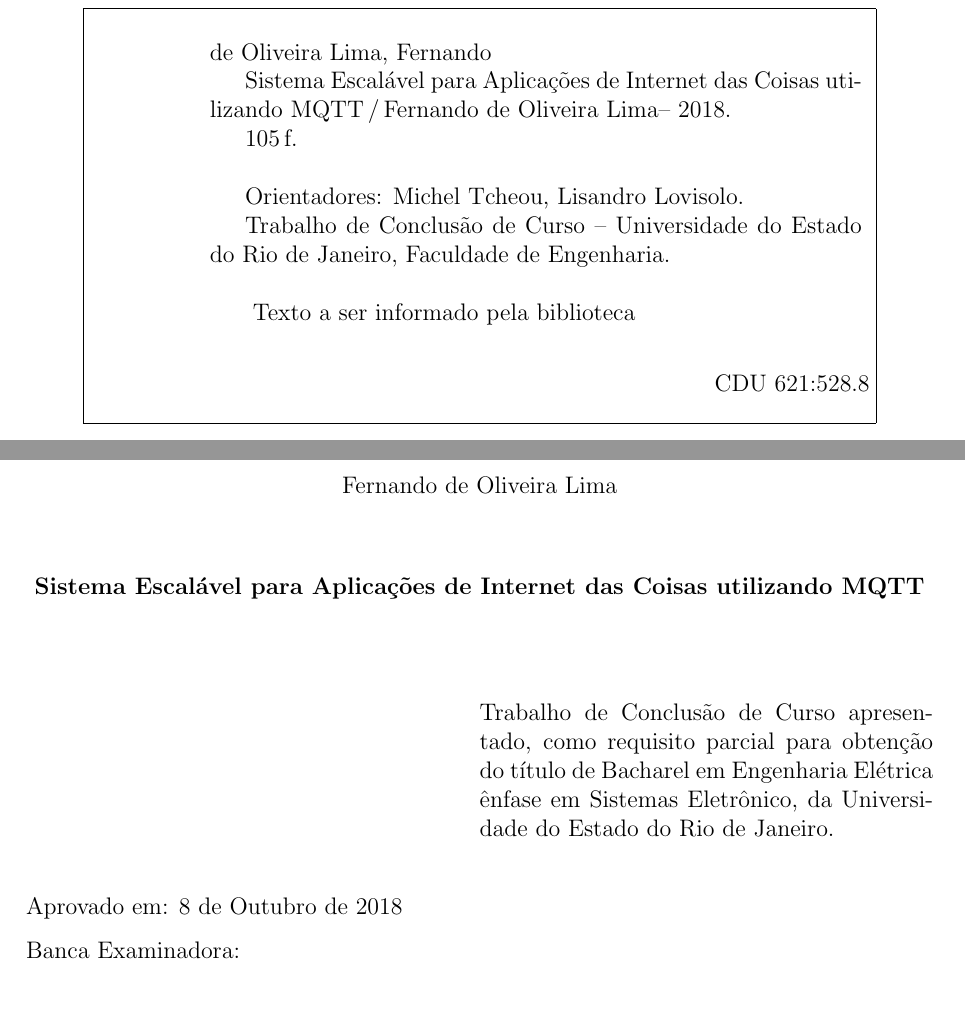
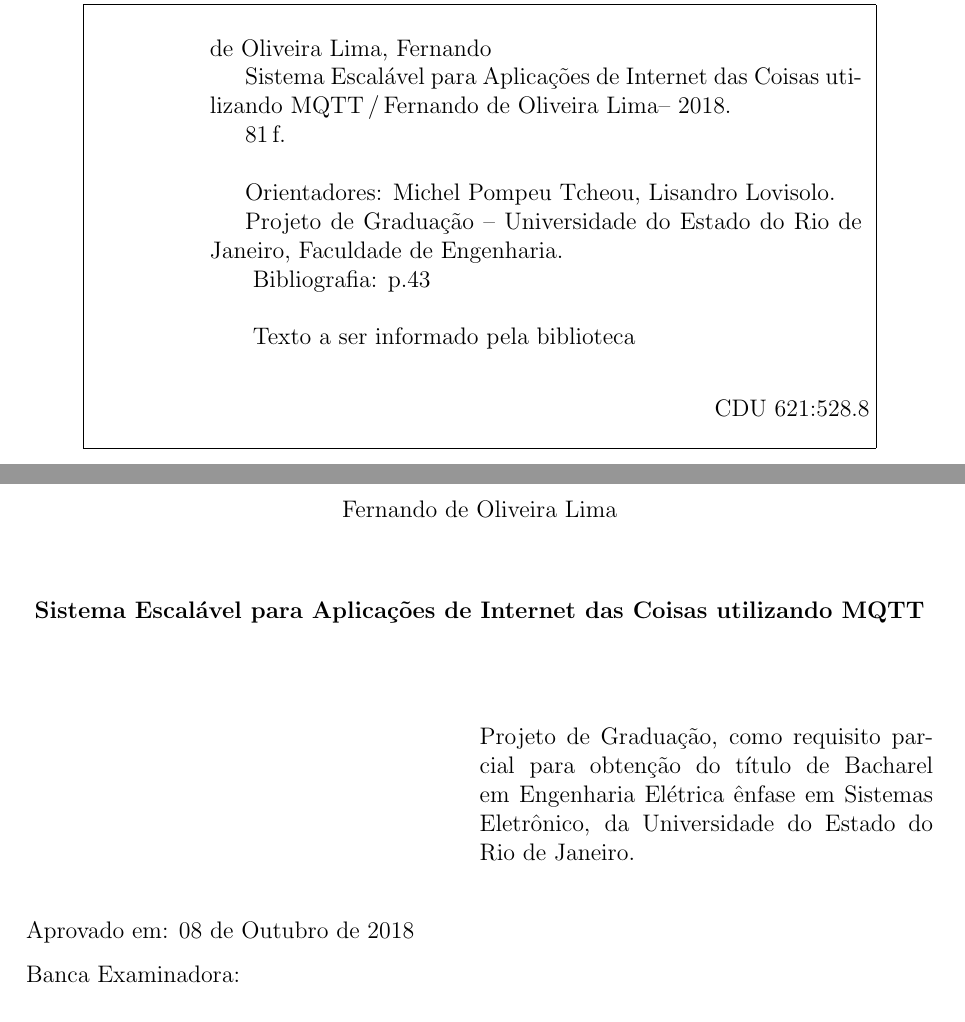
Before and after one commit to fol21/things-4-labs-tcc, a LaTeX thesis (masterthesis.tex, which reads 01_Pre_textuais/Fichacatalog.tex, 01_Pre_textuais/FolhaDeAprovacao.tex, 01_Pre_textuais/FolhaDeRosto.tex): two parts of pages 3 and 4 of 83, joined at a grey line, cut so that both start at the same text. The pictures show the PDF file masterthesis.pdf that the author committed with the source.

Commit message:
pre-textual corrections

```diff
--- a/01_Pre_textuais/Fichacatalog.tex
+++ b/01_Pre_textuais/Fichacatalog.tex
@@ -26,11 +26,12 @@
 
 		de Oliveira Lima, Fernando\\
 		\phantom{XX}\setTitulo\,/\,\setNomeAluno -- 2018.\\
-		\phantom{XX}105\,f.\\
+		\phantom{XX}\pageref{LastPage}\,f.\\
 		\phantom{XX}\\
-		\phantom{XX}Orientadores: Michel Tcheou, Lisandro Lovisolo.\\
-       		\phantom{XX}Trabalho de Conclusão de Curso -- Universidade do Estado do Rio de Janeiro, Faculdade de Engenharia.\\
-		\phantom{XX}\\
+		\phantom{XX}Orientadores: Michel Pompeu Tcheou, Lisandro Lovisolo.\\
+       		\phantom{XX}Projeto de Graduação -- Universidade do Estado do Rio de Janeiro, Faculdade de Engenharia.\\
+		\phantom{XX} Bibliografia: p.43\\
+		\phantom{XX} \\
 		\phantom{XX} Texto a ser informado pela biblioteca
 	\end{minipage}}
 	\vspace*{5mm}
--- a/01_Pre_textuais/FolhaDeAprovacao.tex
+++ b/01_Pre_textuais/FolhaDeAprovacao.tex
@@ -13,7 +13,7 @@
 
 \begin{flushright}
 \parbox{8cm}{
-\singlespacing{Trabalho de Conclusão de Curso apresentado, como requisito parcial para obtenção do título de Bacharel em Engenharia Elétrica ênfase em Sistemas Eletrônico, da Universidade do Estado do Rio de Janeiro.}
+\singlespacing{Projeto de Graduação, como requisito parcial para obtenção do título de Bacharel em Engenharia Elétrica ênfase em Sistemas Eletrônico, da Universidade do Estado do Rio de Janeiro.}
 }
 \end{flushright}
 
--- a/01_Pre_textuais/FolhaDeRosto.tex
+++ b/01_Pre_textuais/FolhaDeRosto.tex
@@ -17,7 +17,7 @@
 \vspace{-9cm}
 \begin{flushright}
 \parbox{8cm}{
-\singlespacing{Trabalho de Conclusão de Curso apresentado, como requisito parcial  para obtenção do título de Bacharel em Engenharia Elétrica ênfase em Sistemas Eletrônico, da Universidade do Estado do Rio de Janeiro.}
+\singlespacing{Projeto de Graduação apresentado, como requisito parcial  para obtenção do título de Bacharel em Engenharia Elétrica ênfase em Sistemas Eletrônico, da Universidade do Estado do Rio de Janeiro.}
 }
 \end{flushright}
 
--- a/masterthesis.tex
+++ b/masterthesis.tex
@@ -64,7 +65,7 @@
 \newcommand{\setNomeAluno}{Fernando de Oliveira Lima}
 \newcommand{\setTitulo}{Sistema Escalável para Aplicações de Internet das Coisas utilizando MQTT}
 \newcommand{\setLocationDate}{Rio de Janeiro\\2018} % Coloque aqui a localização e data
-\newcommand{\setApprovalDate}{8 de Outubro de 2018}
+\newcommand{\setApprovalDate}{08 de Outubro de 2018}
 
 
 \hypersetup{
```
Also changed, not shown: masterthesis.pdf, masterthesis.tex (1 more changed lines).
